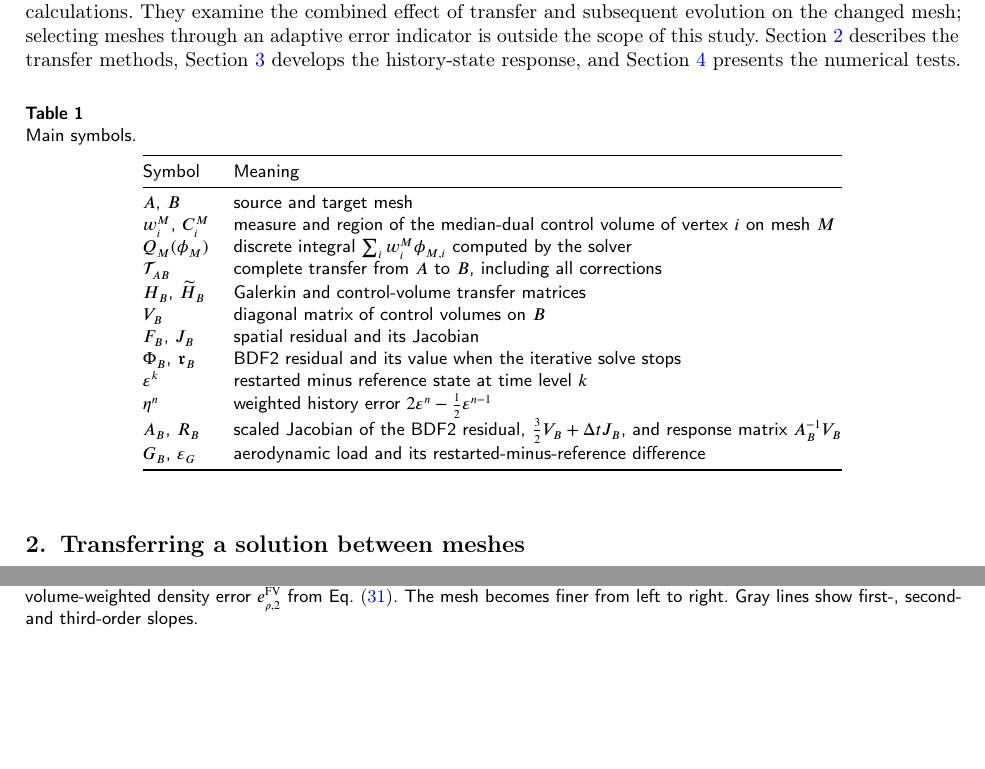
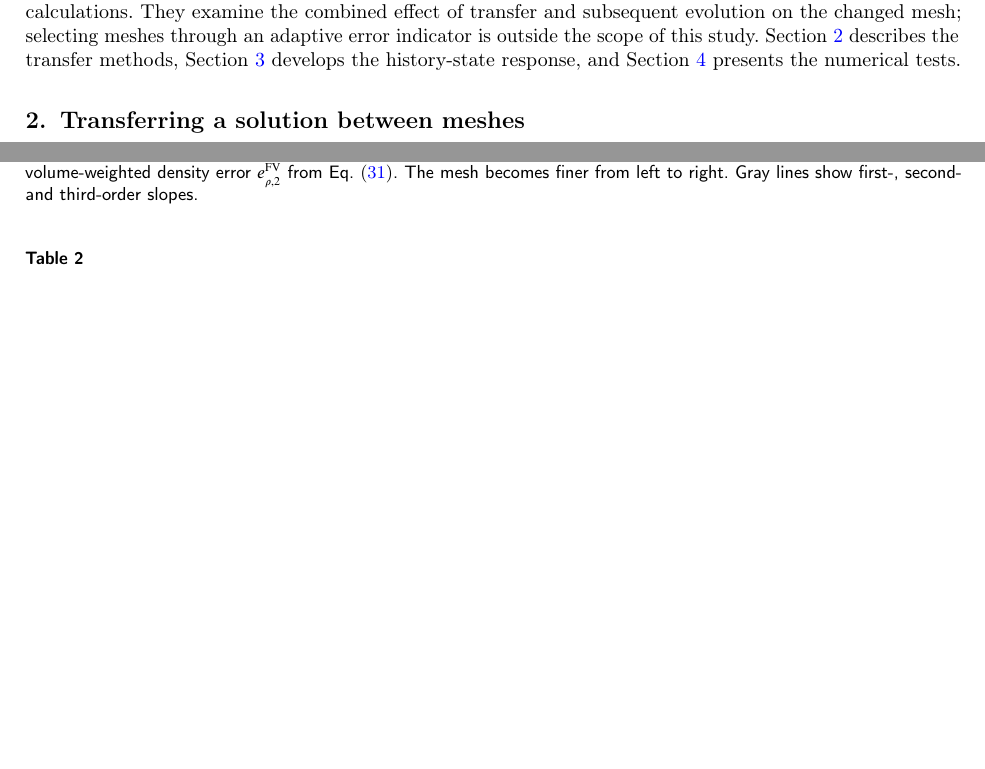
Before and after one commit to rois1995/InterpolationPaper, a LaTeX paper (paper.tex): two parts of pages 3 and 13 of 28 before the commit and two parts of pages 3 and 13 of 27 after it, joined at a grey line, cut so that both start at the same text, the shorter picture padded with empty space. Compiled offline with pdfLaTeX; a LaTeX package or settings file that is missing is left out.

Commit message:
Remove redundant notation table from the introduction

```diff
--- a/paper.tex
+++ b/paper.tex
@@ -152,30 +152,6 @@ We compare nearest-neighbor Taylor interpolation (NN), barycentric interpolation
 The numerical study follows the error through successive stages. Exact-field transfers separate approximation, bounds and integral preservation before any flow evolution. Controlled airfoil restarts test the effect of each BDF2 history state. The shock tube then compares wave profiles and signed mass histories across five methods, with an instrumented CV2 budget separating transfer changes from numerical boundary influx. Finally, Euler airfoil tests follow the initial load response and the propagation of a remote disturbance toward the wall. A nominally steady viscous airfoil test measures persistent load departures and their sensitivity to time-step and mesh refinement. Together, these tests establish why preserving an integral or resolving a sharp profile alone does not determine the later flow accuracy.
 
 The flow tests use prescribed mesh changes on fixed physical domains and matching fixed-mesh reference calculations. They examine the combined effect of transfer and subsequent evolution on the changed mesh; selecting meshes through an adaptive error indicator is outside the scope of this study. Section~\ref{sec:numerical-framework} describes the transfer methods, Section~\ref{sec:restart-consistency} develops the history-state response, and Section~\ref{sec:results} presents the numerical tests.
-
-\begin{table}[pos=htbp]
-\centering\small
-\caption{Main symbols.}
-\label{tab:symbols}
-\begin{tabular}{@{}ll@{}}
-\toprule
-Symbol & Meaning\\
-\midrule
-$A$, $B$ & source and target mesh\\
-$w_i^M$, $C_i^M$ & measure and region of the median-dual control volume of vertex $i$ on mesh $M$\\
-$Q_M(\phi_M)$ & discrete integral $\sum_i w_i^M\phi_{M,i}$ computed by the solver\\
-$\mathcal T_{AB}$ & complete transfer from $A$ to $B$, including all corrections\\
-$H_B$, $\widetilde H_B$ & Galerkin and control-volume transfer matrices\\
-$V_B$ & diagonal matrix of control volumes on $B$\\
-$F_B$, $J_B$ & spatial residual and its Jacobian\\
-$\Phi_B$, $\mathfrak r_B$ & BDF2 residual and its value when the iterative solve stops\\
-$\eps^k$ & restarted minus reference state at time level $k$\\
-$\eta^n$ & weighted history error $2\eps^n-\tfrac12\eps^{n-1}$\\
-$A_B$, $R_B$ & scaled Jacobian of the BDF2 residual, $\tfrac32V_B+\Delta tJ_B$, and response matrix $A_B^{-1}V_B$\\
-$G_B$, $\eps_G$ & aerodynamic load and its restarted-minus-reference difference\\
-\bottomrule
-\end{tabular}
-\end{table}
 
 \section{Transferring a solution between meshes}
 \label{sec:numerical-framework}
```
Also changed, not shown: paper.pdf.
